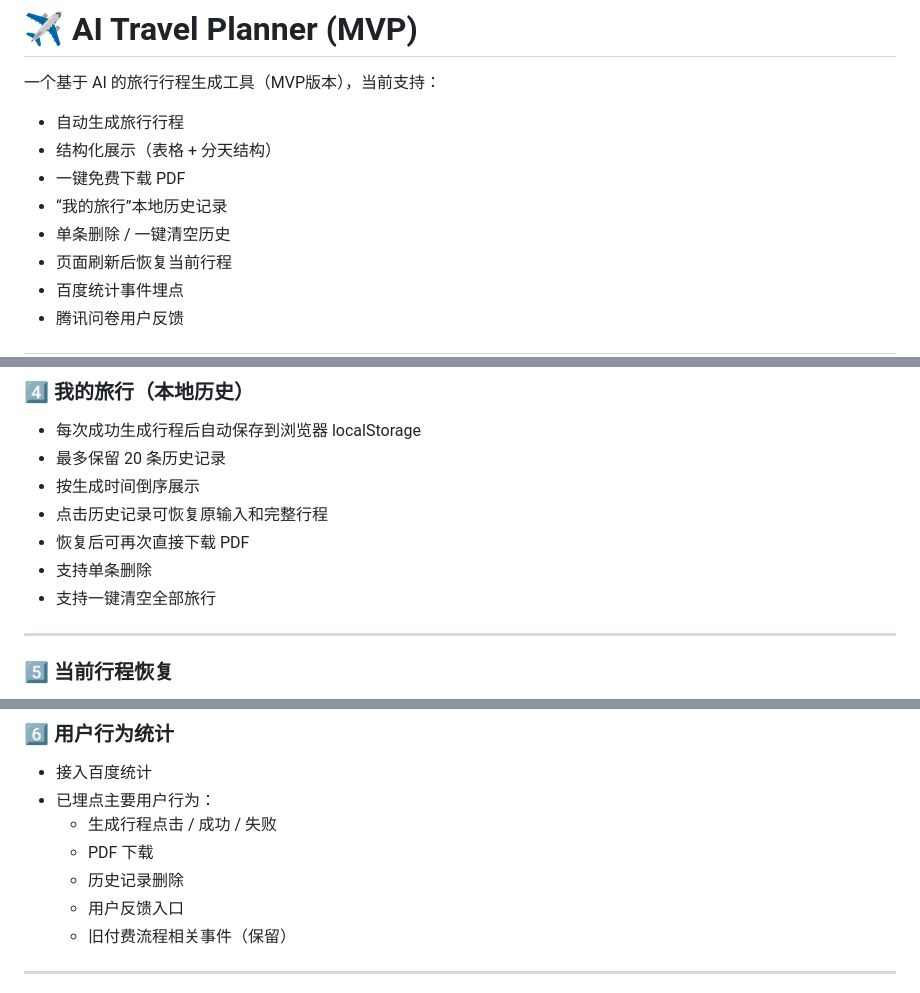
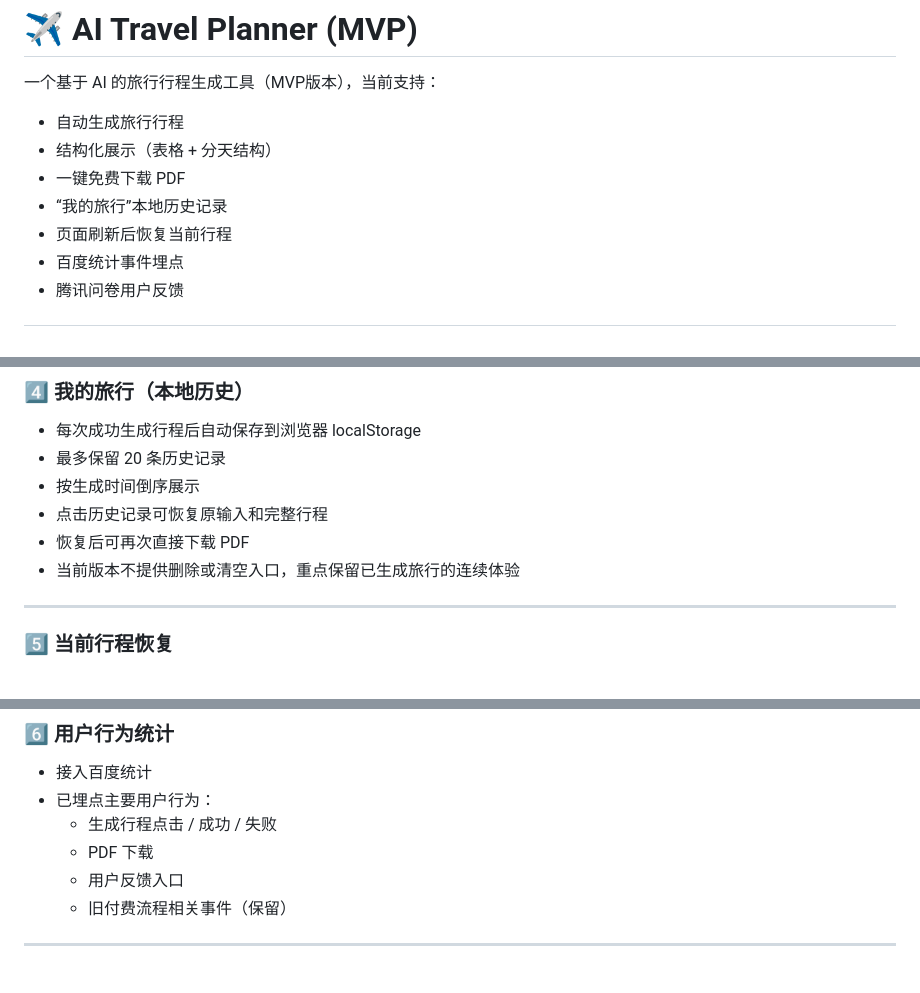
Before and after one commit to AiTravelAssistant/travel-planner, a Markdown page: README.md, 3 parts joined by grey strips. GitHub-like rendering.

Commit message:
docs: align README with simplified trip history

```diff
--- a/README.md
+++ b/README.md
@@ -5,7 +5,6 @@
 - 结构化展示（表格 + 分天结构）
 - 一键免费下载 PDF
 - “我的旅行”本地历史记录
-- 单条删除 / 一键清空历史
 - 页面刷新后恢复当前行程
 - 百度统计事件埋点
 - 腾讯问卷用户反馈
@@ -73,8 +72,7 @@
 - 按生成时间倒序展示
 - 点击历史记录可恢复原输入和完整行程
 - 恢复后可再次直接下载 PDF
-- 支持单条删除
-- 支持一键清空全部旅行
+- 当前版本不提供删除或清空入口，重点保留已生成旅行的连续体验
 
 ---
 
@@ -91,7 +89,6 @@
 - 已埋点主要用户行为：
   - 生成行程点击 / 成功 / 失败
   - PDF 下载
-  - 历史记录删除
   - 用户反馈入口
   - 旧付费流程相关事件（保留）
 
```
Also changed, not shown: other parts of README.md (+1 -0 lines).
